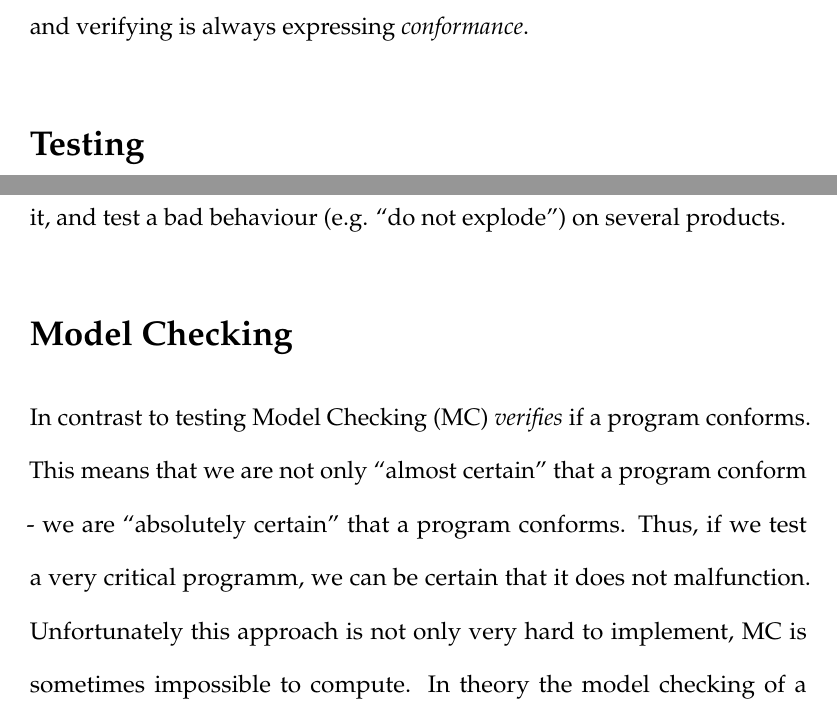
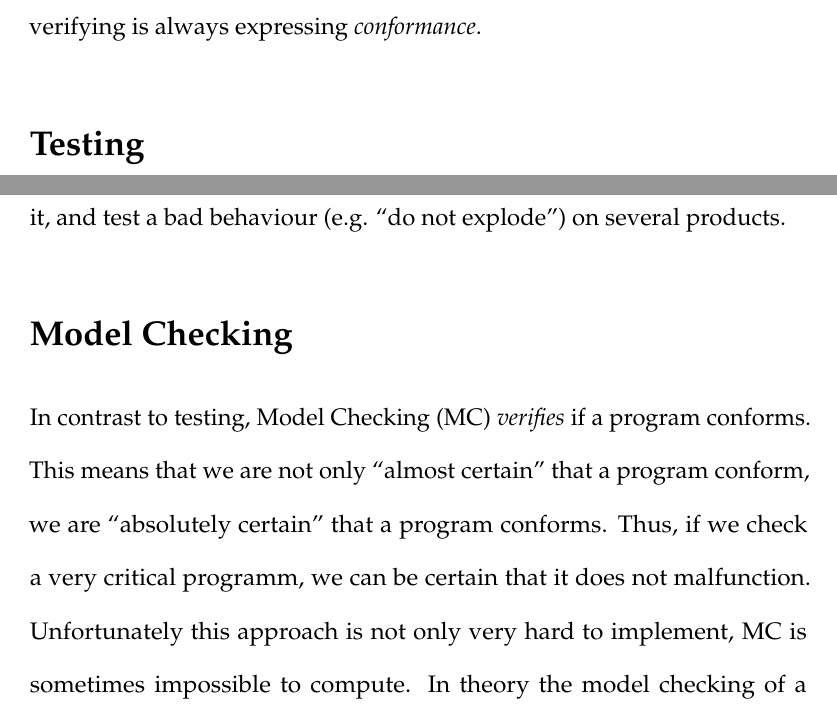
Before and after one commit to DadaMonad/about_testing, a LaTeX document (essay/document.tex): two parts of pages 2 and 4 of 6, joined at a grey line, cut so that both start at the same text. Compiled offline with pdfLaTeX.

Commit message:
corrections

```diff
--- a/essay/document.tex
+++ b/essay/document.tex
@@ -80,7 +80,7 @@ overall economy $ \$ 312 $  billion US-dollars because debugging is inefficient
 Many software companies still use trivial testing approaches like
 \textit{Monkey Testing}. More enhanced testing approaches could safe costs and
 in addition make the software better. Moreover there are approaches to
-\textit{verify} that a software does not malfunction. However, the crux of
+\textit{verify} that a software does not malfunction. But the crux of
 testing and verifying is always expressing \textit{conformance}.
 
 \section*{Testing}
@@ -151,10 +151,10 @@ the software product since our test cases do not rely on it, and test a bad
 behaviour (e.g. ``do not explode'') on several products.
 
 \section*{Model Checking}
-In contrast to testing Model Checking (MC) \textit{verifies} if a program
+In contrast to testing, Model Checking (MC) \textit{verifies} if a program
 conforms. This means that we are not only ``almost certain'' that a program
-conform - we are ``absolutely certain'' that a program conforms. Thus, if we
-test a very critical programm, we can be certain that it does not malfunction.
+conform, we are ``absolutely certain'' that a program conforms. Thus, if we
+check a very critical programm, we can be certain that it does not malfunction.
 Unfortunately this approach is not only very hard to implement, MC is sometimes
 impossible to compute. In theory the model checking of a program could take much
 more computation steps than there are atoms in the universe. Pioneering work was
```
Also changed, not shown: essay/document.pdf, 2 other files.
